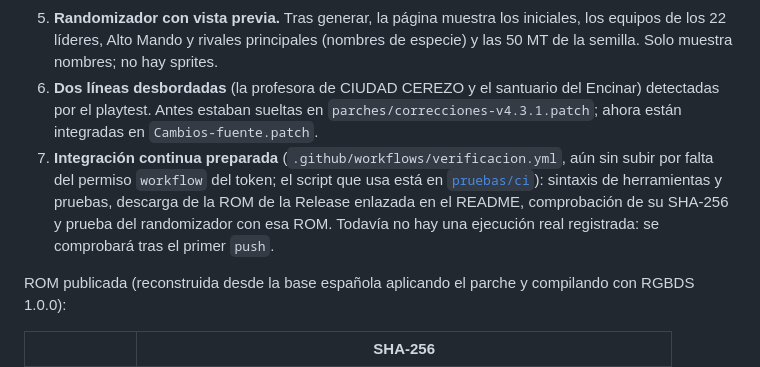
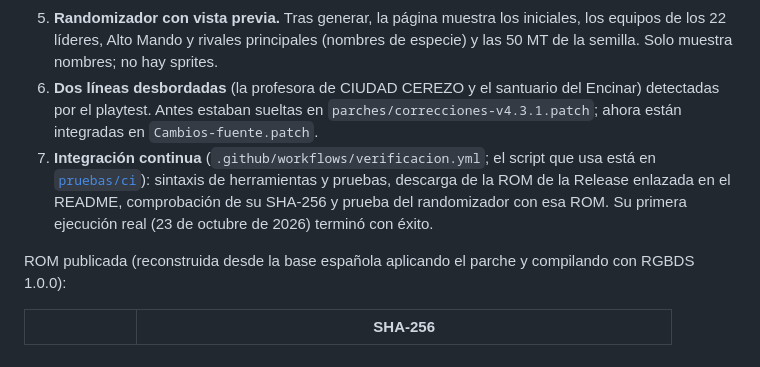
Before and after one commit to Xelu94/pokemon-cristal-nuzlocke, a Markdown page: CHANGELOG.md, the part around the change. Rendered like a GitHub page.

```diff
--- a/CHANGELOG.md
+++ b/CHANGELOG.md
@@ -57,7 +57,7 @@ Cinco mejoras de interfaz y herramientas propuestas en el [informe de playtest](
 4. **Tito respira.** En los Centros Pokémon, Tito alterna dos fotogramas cada pocos segundos (hombros y cabeza un píxel más bajos). Usa el fotograma alterno que la hoja ya tenía, un nuevo movimiento de sprite (`SPRITEMOVEDATA_STANDING_IDLE`) y la acción `OBJECT_ACTION_IDLE`; no consume VRAM ni WRAM adicionales.
 5. **Randomizador con vista previa.** Tras generar, la página muestra los iniciales, los equipos de los 22 líderes, Alto Mando y rivales principales (nombres de especie) y las 50 MT de la semilla. Solo muestra nombres; no hay sprites.
 6. **Dos líneas desbordadas** (la profesora de CIUDAD CEREZO y el santuario del Encinar) detectadas por el playtest. Antes estaban sueltas en `parches/correcciones-v4.3.1.patch`; ahora están integradas en `Cambios-fuente.patch`.
-7. **Integración continua preparada** (`.github/workflows/verificacion.yml`, aún sin subir por falta del permiso `workflow` del token; el script que usa está en [`pruebas/ci`](pruebas/ci)): sintaxis de herramientas y pruebas, descarga de la ROM de la Release enlazada en el README, comprobación de su SHA-256 y prueba del randomizador con esa ROM. Todavía no hay una ejecución real registrada: se comprobará tras el primer `push`.
+7. **Integración continua** (`.github/workflows/verificacion.yml`; el script que usa está en [`pruebas/ci`](pruebas/ci)): sintaxis de herramientas y pruebas, descarga de la ROM de la Release enlazada en el README, comprobación de su SHA-256 y prueba del randomizador con esa ROM. Su primera ejecución real (23 de octubre de 2026) terminó con éxito.
 
 ROM publicada (reconstruida desde la base española aplicando el parche y compilando con RGBDS 1.0.0):
 
```
Also changed, not shown: README.md (+1 -1 lines), docs/COMPILACION-Y-PRUEBAS.md (+2 -2 lines).
